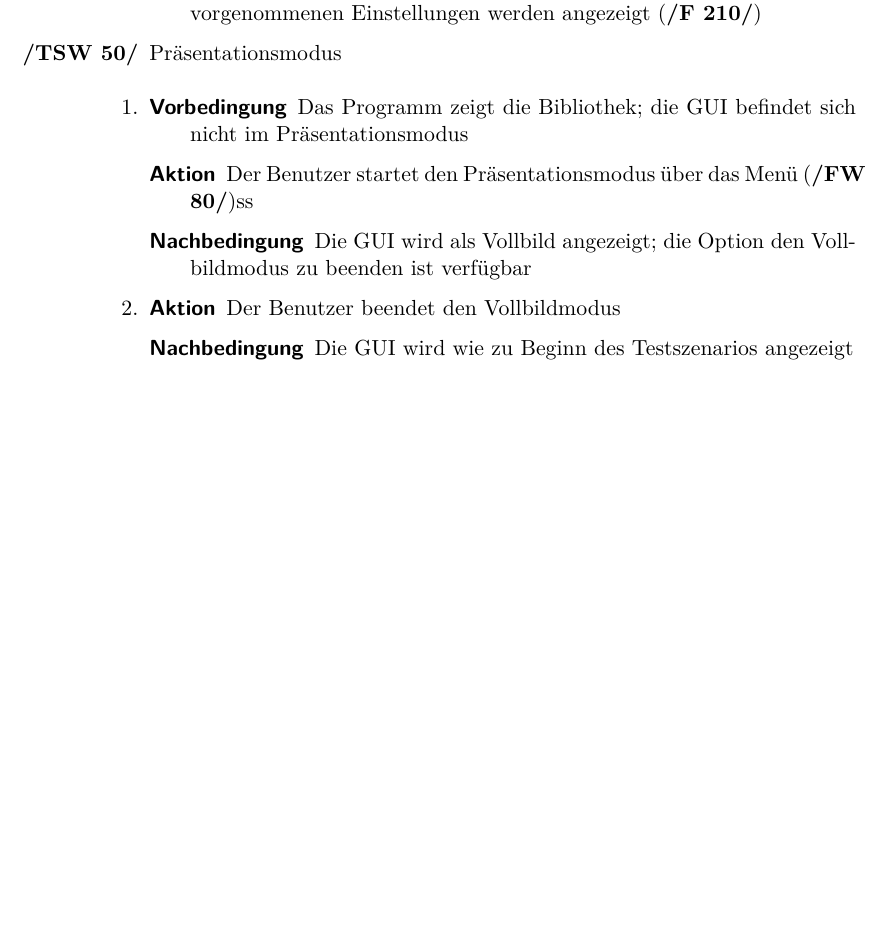
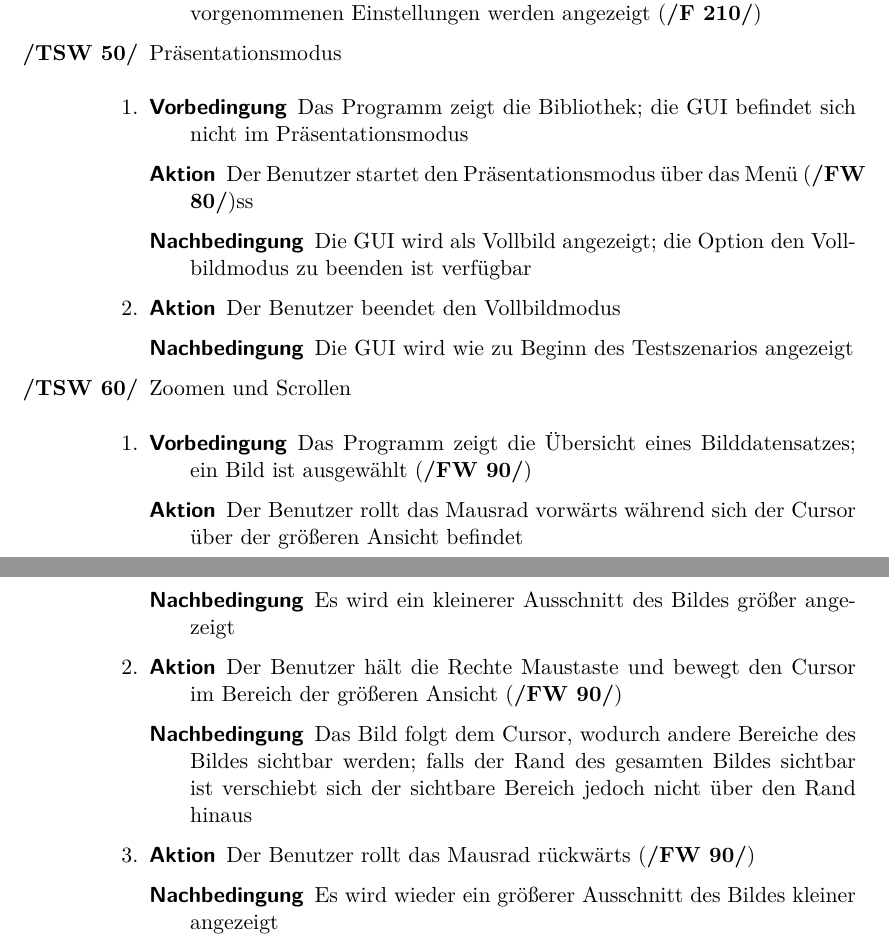
Before and after one commit to aschuman/CoBaB, a LaTeX document (doc/01-Pflichtenheft/pflichtenheft.tex, which reads doc/01-Pflichtenheft/globale_testfaelle.tex): part of page 32 of 36 before the commit and two parts of pages 32 and 33 of 37 after it, the two joined at a grey line, cut so that both start at the same text, the shorter picture padded with empty space. Compiled offline with pdfLaTeX.

Commit message:
Added test scenario for zooming and scolling

```diff
--- a/doc/01-Pflichtenheft/globale_testfaelle.tex
+++ b/doc/01-Pflichtenheft/globale_testfaelle.tex
@@ -395,5 +395,25 @@ Die folgenden Testszenarien beschreiben den Arbeitsablauf des Benutzers im Detai
 			\item[Nachbedingung] Die GUI wird wie zu Beginn des Testszenarios angezeigt
 		\end{description}
 	\end{enumerate}
+
+	\item Zoomen und Scrollen
+	\begin{enumerate}[leftmargin=0pt]
+		\item
+		\begin{description}
+			\item[Vorbedingung] Das Programm zeigt die Übersicht eines Bilddatensatzes; ein Bild ist ausgewählt (\ref{fw:zoom_scroll})
+			\item[Aktion] Der Benutzer rollt das Mausrad vorwärts während sich der Cursor über der größeren Ansicht befindet
+			\item[Nachbedingung] Es wird ein kleinerer Ausschnitt des Bildes größer angezeigt
+		\end{description}
+		\item
+		\begin{description}
+			\item[Aktion] Der Benutzer hält die Rechte Maustaste und bewegt den Cursor im Bereich der größeren Ansicht (\ref{fw:zoom_scroll})
+			\item[Nachbedingung] Das Bild folgt dem Cursor, wodurch andere Bereiche des Bildes sichtbar werden; falls der Rand des gesamten Bildes sichtbar ist verschiebt sich der sichtbare Bereich jedoch nicht über den Rand hinaus
+		\end{description}
+		\item
+		\begin{description}
+			\item[Aktion] Der Benutzer rollt das Mausrad rückwärts (\ref{fw:zoom_scroll})
+			\item[Nachbedingung] Es wird wieder ein größerer Ausschnitt des Bildes kleiner angezeigt
+		\end{description}
+	\end{enumerate}
 \end{enumerate}
 \pagebreak
```
Also changed, not shown: doc/01-Pflichtenheft/funktionale_anforderungen.tex (+1 -1 lines).
